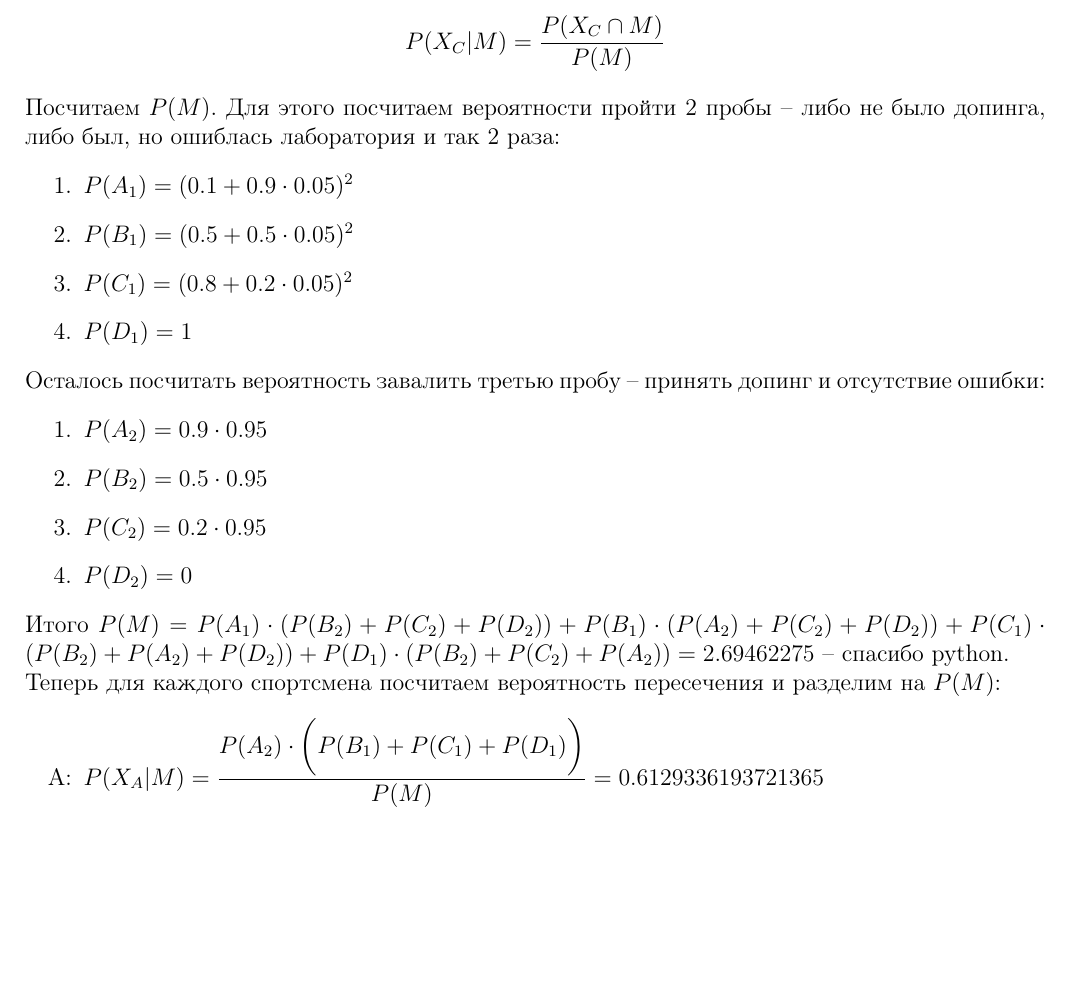
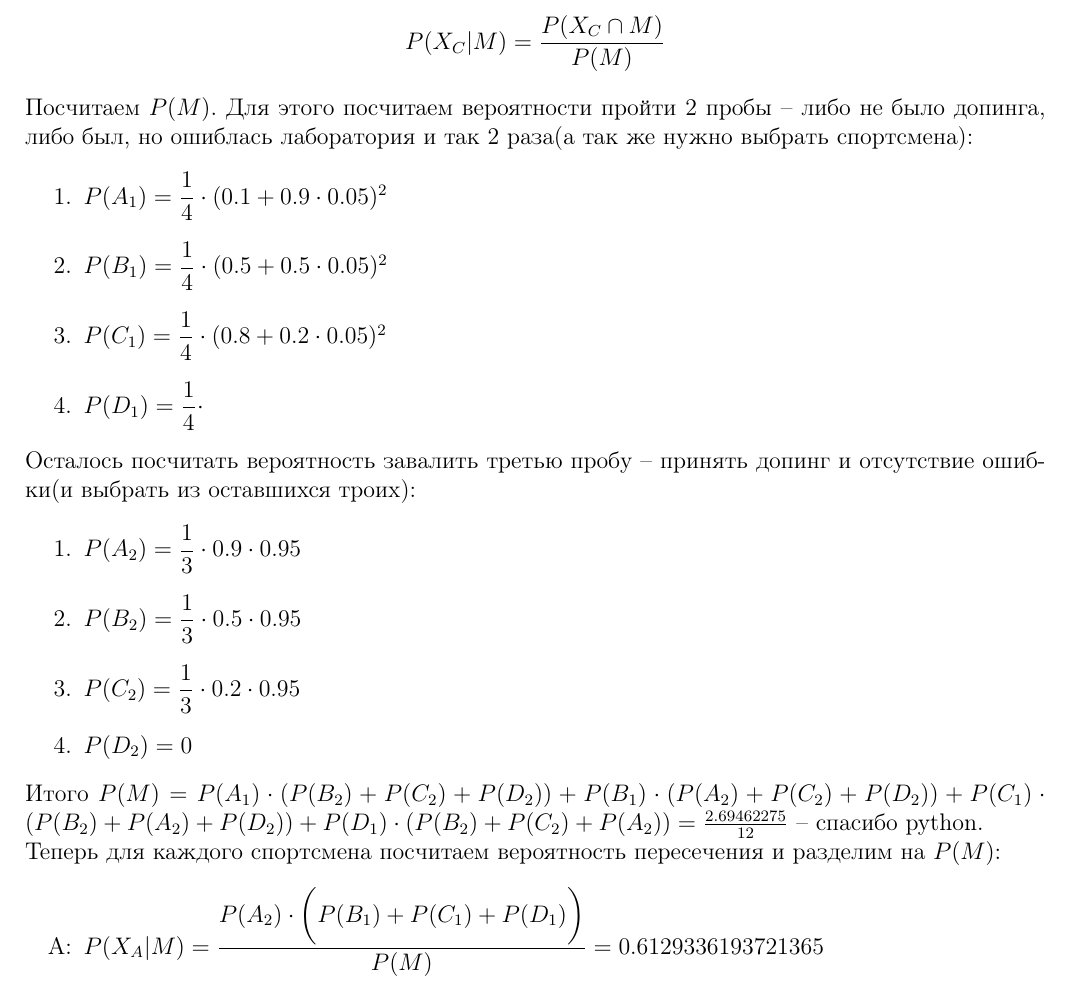
Before and after one commit to Mikhail-off/Homeworks, a LaTeX problem sheet (ProbTheory/HW2/HW2.tex): part of page 2 of 2, cut so that both start at the same text, the shorter picture padded with empty space. Compiled offline with pdfLaTeX.

Commit message:
Add files via upload

```diff
--- a/ProbTheory/HW2/HW2.tex
+++ b/ProbTheory/HW2/HW2.tex
@@ -69,21 +69,21 @@ $$
 $$
 P(X_C | M) = \dfrac{P(X_C \cap M)}{P(M)}
 $$
-Посчитаем $P(M)$. Для этого посчитаем вероятности пройти 2 пробы -- либо не было допинга, либо был, но ошиблась лаборатория и так 2 раза:
+Посчитаем $P(M)$. Для этого посчитаем вероятности пройти 2 пробы -- либо не было допинга, либо был, но ошиблась лаборатория и так 2 раза(а так же нужно выбрать спортсмена):
 \begin{enumerate}
-	\item $P(A_1) = (0.1 + 0.9 \cdot 0.05)^2$
-	\item $P(B_1) = (0.5 + 0.5 \cdot 0.05)^2$
-	\item $P(C_1) = (0.8 + 0.2 \cdot 0.05)^2$
-	\item $P(D_1) = 1$
+	\item $P(A_1) = \dfrac14\cdot(0.1 + 0.9 \cdot 0.05)^2$
+	\item $P(B_1) = \dfrac14\cdot(0.5 + 0.5 \cdot 0.05)^2$
+	\item $P(C_1) = \dfrac14\cdot(0.8 + 0.2 \cdot 0.05)^2$
+	\item $P(D_1) = \dfrac14\cdot$
 \end{enumerate}
-Осталось посчитать вероятность завалить третью пробу -- принять допинг и отсутствие ошибки:
+Осталось посчитать вероятность завалить третью пробу -- принять допинг и отсутствие ошибки(и выбрать из оставшихся троих):
 \begin{enumerate}
-	\item $P(A_2) = 0.9 \cdot 0.95$
-	\item $P(B_2) = 0.5 \cdot 0.95$
-	\item $P(C_2) = 0.2 \cdot 0.95$
+	\item $P(A_2) = \dfrac13\cdot0.9 \cdot 0.95$
+	\item $P(B_2) = \dfrac13\cdot0.5 \cdot 0.95$
+	\item $P(C_2) = \dfrac13\cdot0.2 \cdot 0.95$
 	\item $P(D_2) = 0$
 \end{enumerate}
-Итого $P(M) = P(A_1)\cdot(P(B_2)+P(C_2)+P(D_2)) + P(B_1)\cdot(P(A_2)+P(C_2)+P(D_2)) + P(C_1)\cdot(P(B_2)+P(A_2)+P(D_2)) + P(D_1)\cdot(P(B_2)+P(C_2)+P(A_2)) = 2.69462275$ -- спасибо python.\\
+Итого $P(M) = P(A_1)\cdot(P(B_2)+P(C_2)+P(D_2)) + P(B_1)\cdot(P(A_2)+P(C_2)+P(D_2)) + P(C_1)\cdot(P(B_2)+P(A_2)+P(D_2)) + P(D_1)\cdot(P(B_2)+P(C_2)+P(A_2)) = \frac{2.69462275}{12}$ -- спасибо python.\\
 Теперь для каждого спортсмена посчитаем вероятность пересечения и разделим на $P(M)$:
 \begin{enumerate}
 	\item[A:] $P(X_A | M) = \dfrac{P(A_2)\cdot\bigg(P(B_1)+P(C_1) + P(D_1)\bigg)}{P(M)} = 0.6129336193721365$
```
Also changed, not shown: ProbTheory/HW2/HW2.pdf.
